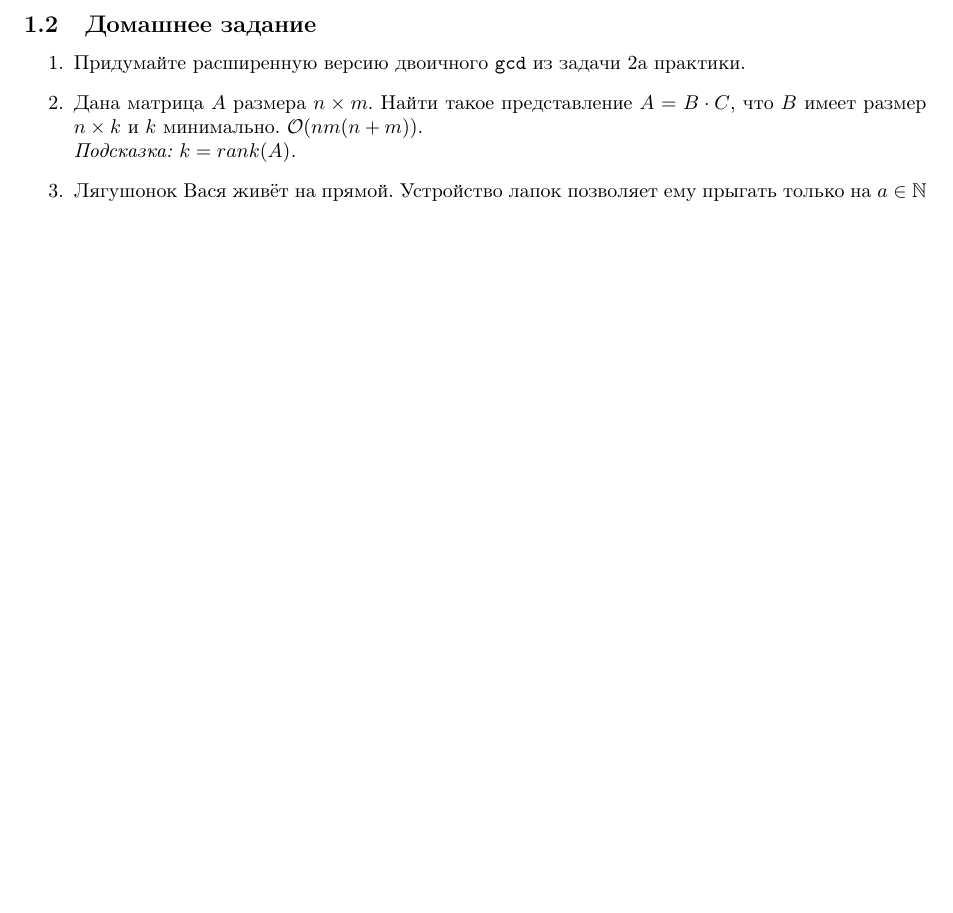
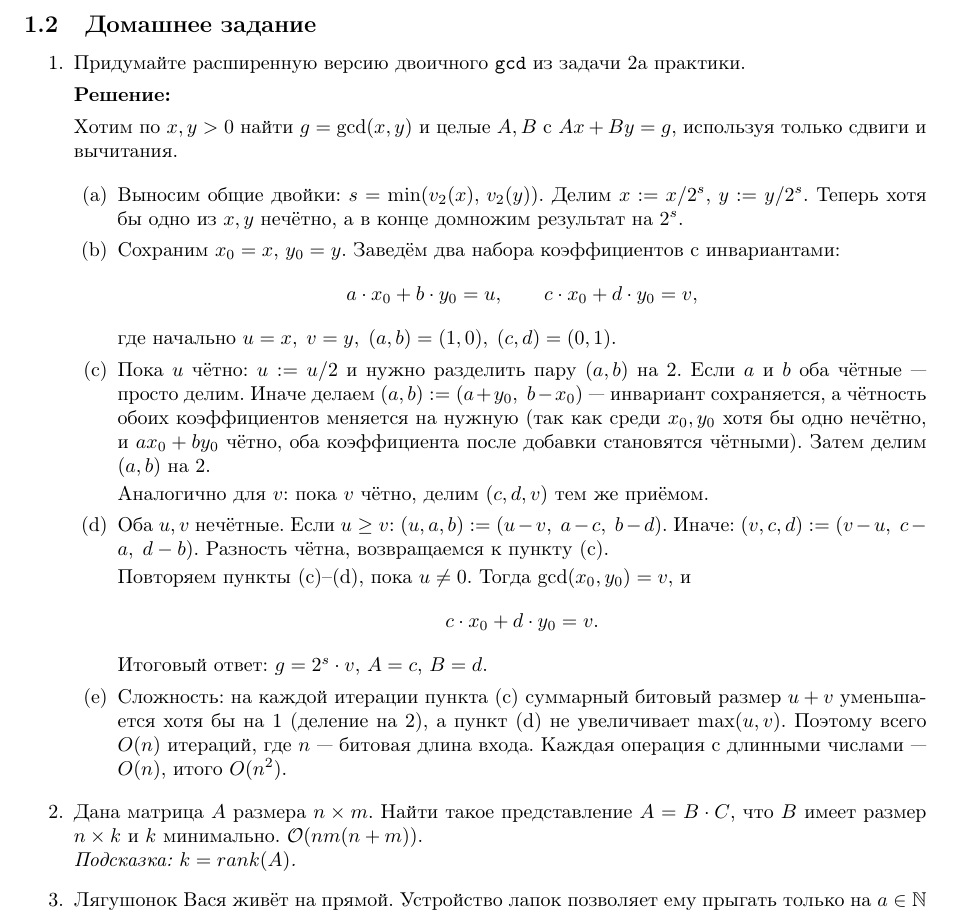
Before and after one commit to LostImagin4tion/mhs-algo-tex-hw, a LaTeX document (algo_template.tex, which reads hw/hw-sem02-cls08.tex): part of page 2 of 2 before the commit and part of page 2 of 3 after it, cut so that both start at the same text, the shorter picture padded with empty space. Compiled offline with pdfLaTeX.

Commit message:
[hw-sem-02-ha-08] completed task 1

```diff
--- a/hw/hw-sem02-cls08.tex
+++ b/hw/hw-sem02-cls08.tex
@@ -77,6 +77,47 @@
   \item
     Придумайте расширенную версию двоичного \texttt{gcd} из задачи 2a практики.
 
+    \textbf{Решение:}
+
+    Хотим по $x, y > 0$ найти $g = \gcd(x,y)$ и целые $A, B$ с $Ax + By = g$,
+    используя только сдвиги и вычитания.
+
+    \begin{enumerate}
+      \item Выносим общие двойки: $s = \min(v_2(x),\, v_2(y))$.
+      Делим $x \mathrel{{:}{=}} x/2^s$, $y \mathrel{{:}{=}} y/2^s$.
+      Теперь хотя бы одно из $x, y$ нечётно, а в конце домножим результат на $2^s$.
+
+      \item Сохраним $x_0 = x$, $y_0 = y$.
+      Заведём два набора коэффициентов с инвариантами:
+      $$a \cdot x_0 + b \cdot y_0 = u, \qquad c \cdot x_0 + d \cdot y_0 = v,$$
+      где начально $u = x,\; v = y,\; (a,b) = (1,0),\; (c,d) = (0,1)$.
+
+      \item Пока $u$ чётно: $u \mathrel{{:}{=}} u/2$ и нужно разделить пару $(a,b)$ на 2.
+      Если $a$ и $b$ оба чётные --- просто делим.
+      Иначе делаем $(a,b) \mathrel{{:}{=}} (a + y_0,\; b - x_0)$ ---
+      инвариант сохраняется, а чётность обоих коэффициентов меняется на нужную
+      (так как среди $x_0, y_0$ хотя бы одно нечётно, и $a x_0 + b y_0$ чётно,
+      оба коэффициента после добавки становятся чётными).
+      Затем делим $(a,b)$ на 2.
+
+      Аналогично для $v$: пока $v$ чётно, делим $(c,d,v)$ тем же приёмом.
+
+      \item Оба $u, v$ нечётные. Если $u \ge v$: $(u, a, b) \mathrel{{:}{=}} (u - v,\; a - c,\; b - d)$.
+      Иначе: $(v, c, d) \mathrel{{:}{=}} (v - u,\; c - a,\; d - b)$.
+      Разность чётна, возвращаемся к пункту (c).
+
+      Повторяем пункты (c)--(d), пока $u \ne 0$.
+      Тогда $\gcd(x_0, y_0) = v$, и
+      $$c \cdot x_0 + d \cdot y_0 = v.$$
+      Итоговый ответ: $g = 2^s \cdot v$, $A = c$, $B = d$.
+
+      \item Сложность: на каждой итерации пункта (c) суммарный битовый размер $u + v$ уменьшается хотя бы на 1 (деление на 2),
+      а пункт (d) не увеличивает $\max(u,v)$.
+      Поэтому всего $O(n)$ итераций, где $n$ --- битовая длина входа.
+      Каждая операция с длинными числами~--- $O(n)$, итого $O(n^2)$.
+
+    \end{enumerate}
+
   \item
     Дана матрица $A$ размера $n \times m$. Найти такое представление $A = B \cdot C$, что
     $B$ имеет размер $n \times k$ и $k$ минимально. $\O(n m (n + m))$. \\
```
